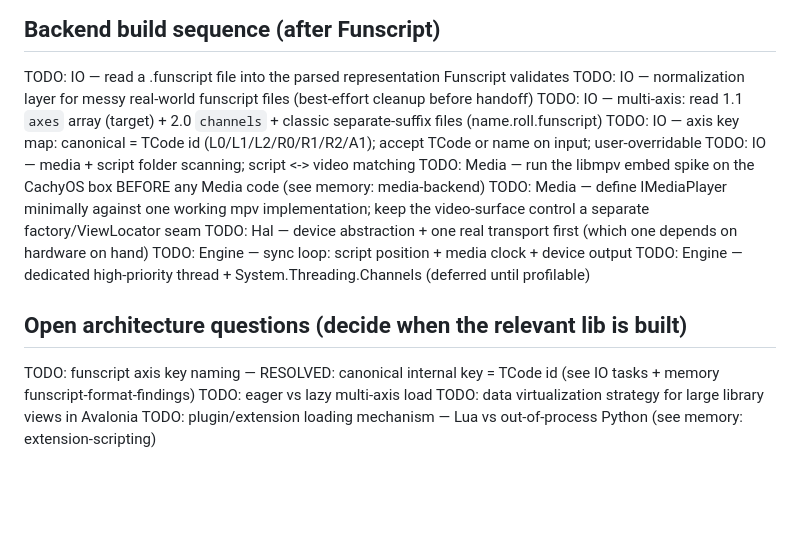
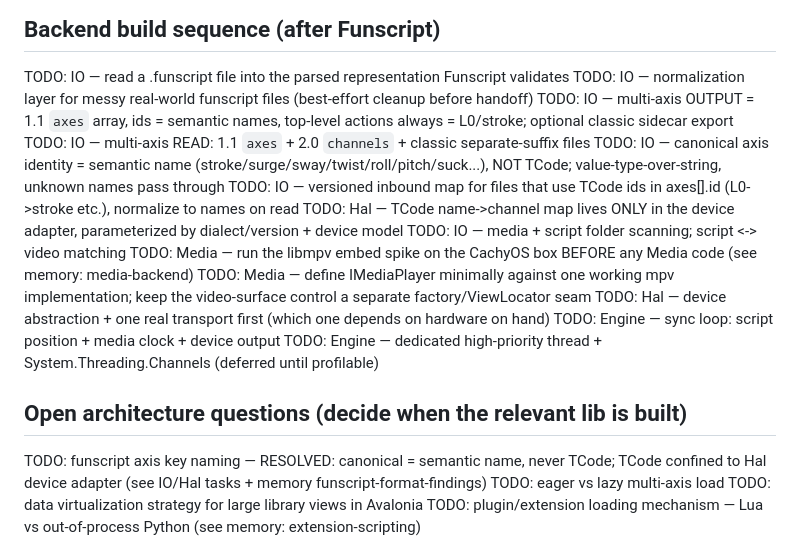
Before and after one commit to technomooney/EclipsePlayer, a Markdown page: current.todo.md, the part around the change. Rendered like a GitHub page; blank space fills up the shorter version.

Commit message:
Revise axis identity: semantic names, not TCode
TCode is a device-protocol convention, not a governed standard, and its axis
set has shifted across versions/vendors. Canonical axis identity everywhere
above the device layer is now the stable semantic name (stroke/surge/sway/
twist/roll/pitch/suck...). TCode name->channel mapping is confined to the Hal
device adapter, parameterized by dialect and device model. IO keeps a versioned
inbound map only to normalize files that carry TCode ids in axes[].id.

Co-Authored-By: Claude Sonnet 5 <noreply@anthropic.com>

```diff
--- a/current.todo.md
+++ b/current.todo.md
@@ -29,8 +29,11 @@ TODO: add two-line SPDX headers as real source files get written (MPL-2.0 for Fu
 
 TODO: IO — read a .funscript file into the parsed representation Funscript validates
 TODO: IO — normalization layer for messy real-world funscript files (best-effort cleanup before handoff)
-TODO: IO — multi-axis: read 1.1 `axes` array (target) + 2.0 `channels` + classic separate-suffix files (name.roll.funscript)
-TODO: IO — axis key map: canonical = TCode id (L0/L1/L2/R0/R1/R2/A1); accept TCode or name on input; user-overridable
+TODO: IO — multi-axis OUTPUT = 1.1 `axes` array, ids = semantic names, top-level actions always = L0/stroke; optional classic sidecar export
+TODO: IO — multi-axis READ: 1.1 `axes` + 2.0 `channels` + classic separate-suffix files
+TODO: IO — canonical axis identity = semantic name (stroke/surge/sway/twist/roll/pitch/suck...), NOT TCode; value-type-over-string, unknown names pass through
+TODO: IO — versioned inbound map for files that use TCode ids in axes[].id (L0->stroke etc.), normalize to names on read
+TODO: Hal — TCode name->channel map lives ONLY in the device adapter, parameterized by dialect/version + device model
 TODO: IO — media + script folder scanning; script <-> video matching
 TODO: Media — run the libmpv embed spike on the CachyOS box BEFORE any Media code (see memory: media-backend)
 TODO: Media — define IMediaPlayer minimally against one working mpv implementation; keep the video-surface control a separate factory/ViewLocator seam
@@ -41,7 +44,7 @@ TODO: Engine — dedicated high-priority thread + System.Threading.Channels (def
 
 ## Open architecture questions (decide when the relevant lib is built)
 
-TODO: funscript axis key naming — RESOLVED: canonical internal key = TCode id (see IO tasks + memory funscript-format-findings)
+TODO: funscript axis key naming — RESOLVED: canonical = semantic name, never TCode; TCode confined to Hal device adapter (see IO/Hal tasks + memory funscript-format-findings)
 TODO: eager vs lazy multi-axis load
 TODO: data virtualization strategy for large library views in Avalonia
 TODO: plugin/extension loading mechanism — Lua vs out-of-process Python (see memory: extension-scripting)
```
